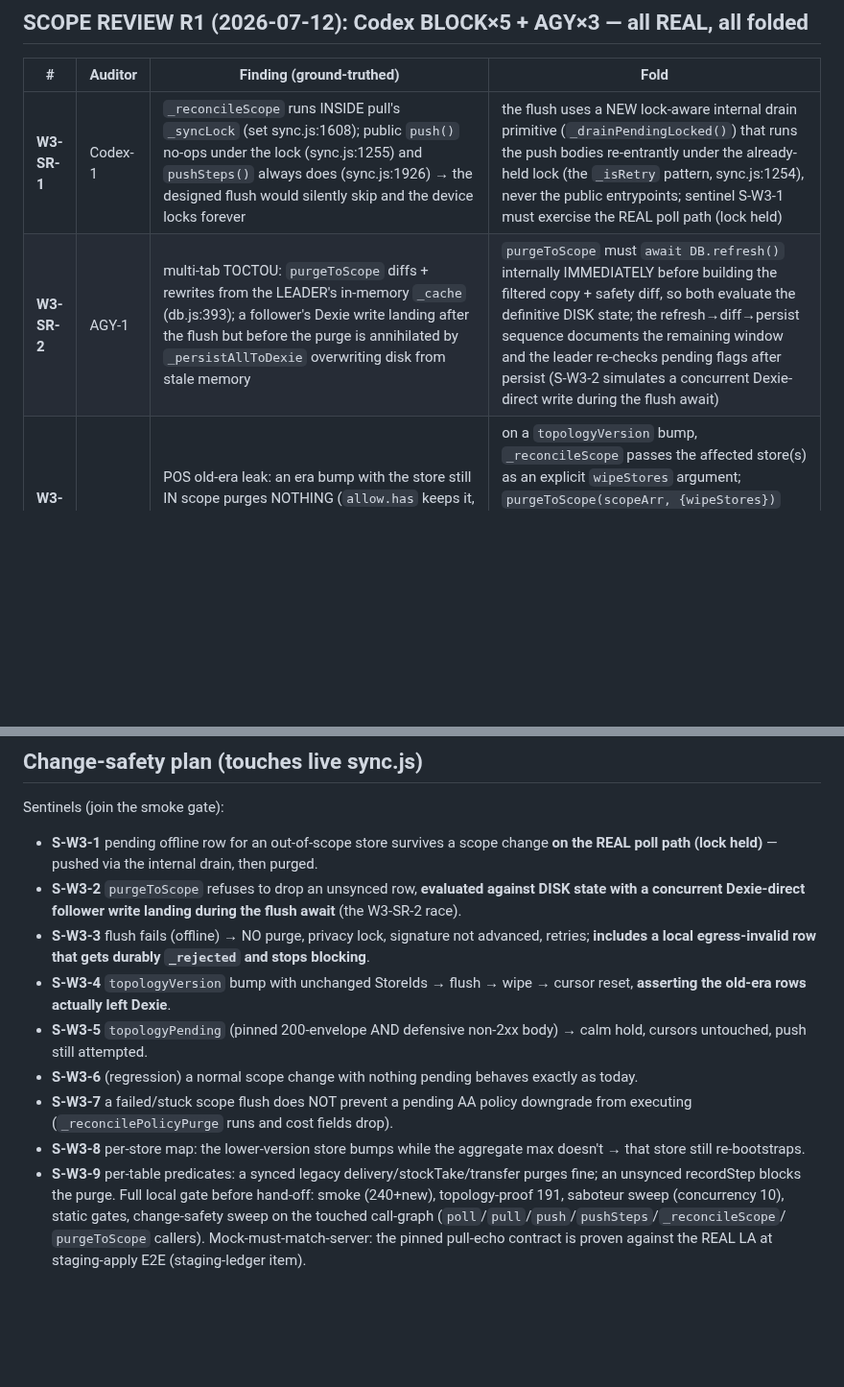
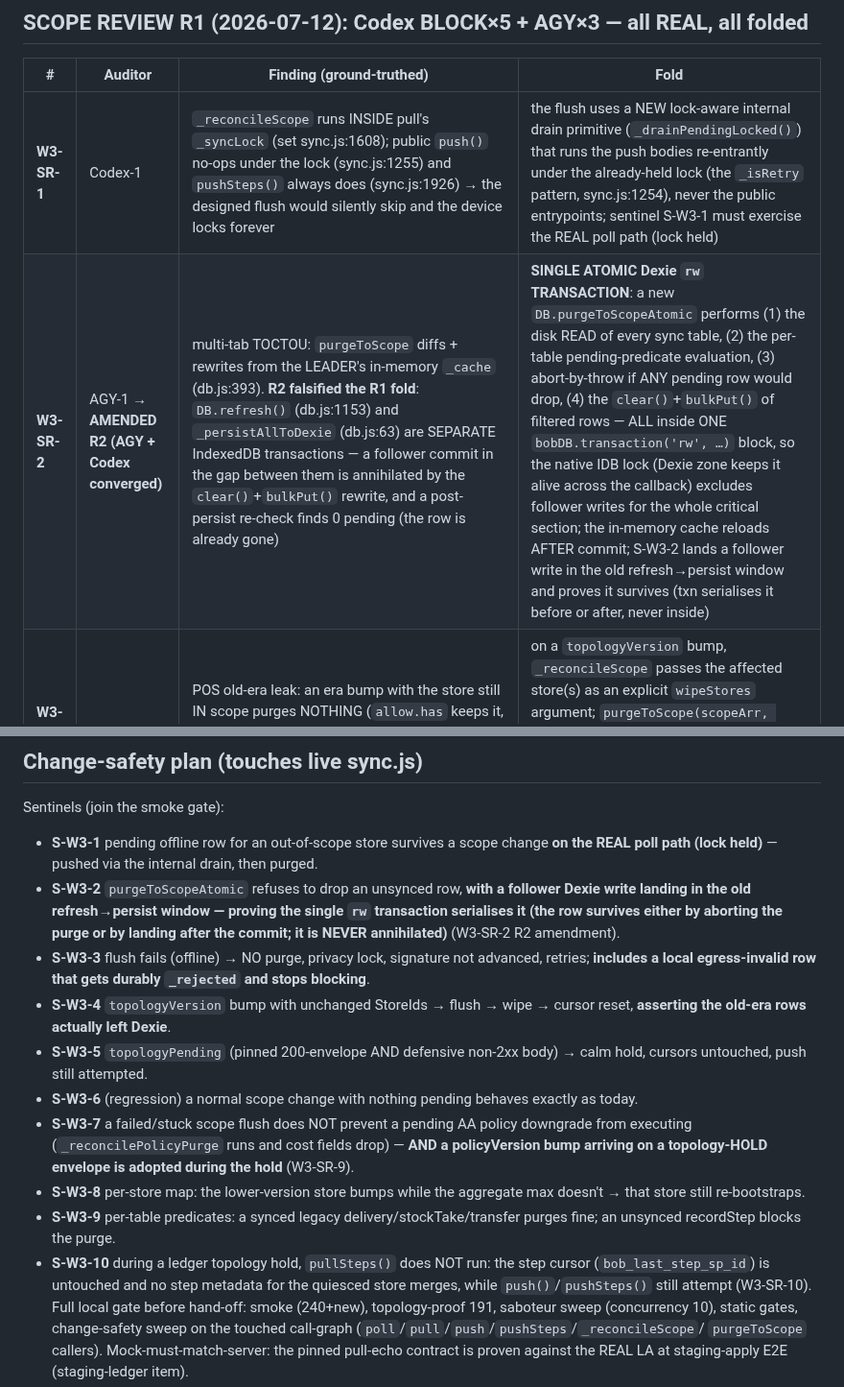
Before and after one commit to bangonbrows/bob-stock, a Markdown page: AZURE-CHUNK-ORG-W3-SCOPE.md, 2 parts joined by grey strips. Shown at 96% size. Drawn GitHub-style; blank space fills up the shorter version.

```diff
--- a/AZURE-CHUNK-ORG-W3-SCOPE.md
+++ b/AZURE-CHUNK-ORG-W3-SCOPE.md
@@ -29,7 +32,7 @@ staging-apply items — **W3 builds the CLIENT side**, safe with today's LAs AND
 | # | Auditor | Finding (ground-truthed) | Fold |
 |---|---|---|---|
 | **W3-SR-1** | Codex-1 | `_reconcileScope` runs INSIDE pull's `_syncLock` (set sync.js:1608); public `push()` no-ops under the lock (sync.js:1255) and `pushSteps()` always does (sync.js:1926) → the designed flush would silently skip and the device locks forever | the flush uses a NEW lock-aware internal drain primitive (`_drainPendingLocked()`) that runs the push bodies re-entrantly under the already-held lock (the `_isRetry` pattern, sync.js:1254), never the public entrypoints; sentinel S-W3-1 must exercise the REAL poll path (lock held) |
-| **W3-SR-2** | AGY-1 | multi-tab TOCTOU: `purgeToScope` diffs + rewrites from the LEADER's in-memory `_cache` (db.js:393); a follower's Dexie write landing after the flush but before the purge is annihilated by `_persistAllToDexie` overwriting disk from stale memory | `purgeToScope` must `await DB.refresh()` internally IMMEDIATELY before building the filtered copy + safety diff, so both evaluate the definitive DISK state; the refresh→diff→persist sequence documents the remaining window and the leader re-checks pending flags after persist (S-W3-2 simulates a concurrent Dexie-direct write during the flush await) |
+| **W3-SR-2** | AGY-1 → **AMENDED R2 (AGY + Codex converged)** | multi-tab TOCTOU: `purgeToScope` diffs + rewrites from the LEADER's in-memory `_cache` (db.js:393). **R2 falsified the R1 fold**: `DB.refresh()` (db.js:1153) and `_persistAllToDexie` (db.js:63) are SEPARATE IndexedDB transactions — a follower commit in the gap between them is annihilated by the `clear()`+`bulkPut()` rewrite, and a post-persist re-check finds 0 pending (the row is already gone) | **SINGLE ATOMIC Dexie `rw` TRANSACTION**: a new `DB.purgeToScopeAtomic` performs (1) the disk READ of every sync table, (2) the per-table pending-predicate evaluation, (3) abort-by-throw if ANY pending row would drop, (4) the `clear()`+`bulkPut()` of filtered rows — ALL inside ONE `bobDB.transaction('rw', …)` block, so the native IDB lock (Dexie zone keeps it alive across the callback) excludes follower writes for the whole critical section; the in-memory cache reloads AFTER commit; S-W3-2 lands a follower write in the old refresh→persist window and proves it survives (txn serialises it before or after, never inside) |
 | **W3-SR-3** | AGY-2 | POS old-era leak: an era bump with the store still IN scope purges NOTHING (`allow.has` keeps it, db.js:386) → the incoming owner's device retains the ex-owner's full local ledger (OS-SR-6 violation) | on a `topologyVersion` bump, `_reconcileScope` passes the affected store(s) as an explicit `wipeStores` argument; `purgeToScope(scopeArr, {wipeStores})` drops those stores' rows EVEN THOUGH in-scope (after the same flush-first + unsynced guard), so the new era pulls onto a clean slate; S-W3-4 asserts the old-era rows actually LEFT Dexie |
 | **W3-SR-4** | AGY-3 | policy-purge starvation: `_reconcileScope`'s early `return` (sync.js:1656) — and the new topology hold — skip the AA `policyVersion` check + `_reconcilePolicyPurge` (sync.js:1660-1666); a stuck scope purge (days offline) leaves a demoted user with elevated cost visibility | REORDER: the policyVersion check + `_reconcilePolicyPurge` run BEFORE `_reconcileScope` and unconditionally on every page-1 pull (they are field-level and independent of store scope); no scope/topology outcome may starve them; new sentinel S-W3-7 |
 | **W3-SR-5** | Codex-2 | the unsynced-row guard is underspecified for tables without transaction-style flags: `purgeToScope` also drops stockTakes/deliveries/thresholds/transfers (db.js:396-400) which carry no `_synced`; a mechanical `!_synced` check blocks forever on historical rows | PER-TABLE pending predicates, pinned here: **transactions** `!_synced && !_rejected`; **recordSteps** `!_synced && !_rejected`; **transfers** pending iff any of its record-steps are pending (steps are the sync vehicle) or legacy in-flight status (`draft/submitted` with unsynced ledger rows); **stockTakes/deliveries/thresholds** are DERIVED/legacy metadata whose durable representation is the ledger + steps — droppable once their expectedLedgerKeys/step rows are synced, else pending; sentinels cover a synced legacy delivery/stockTake/transfer (purge proceeds) AND an unsynced recordStep (purge refuses) |
@@ -72,8 +81,9 @@ snapshot (server, staging-apply); the era-aware lens + buy-back export (W4); wiz
 Sentinels (join the smoke gate):
 - **S-W3-1** pending offline row for an out-of-scope store survives a scope change **on the REAL poll path
   (lock held)** — pushed via the internal drain, then purged.
-- **S-W3-2** `purgeToScope` refuses to drop an unsynced row, **evaluated against DISK state with a concurrent
-  Dexie-direct follower write landing during the flush await** (the W3-SR-2 race).
+- **S-W3-2** `purgeToScopeAtomic` refuses to drop an unsynced row, **with a follower Dexie write landing in
+  the old refresh→persist window — proving the single `rw` transaction serialises it (the row survives either
+  by aborting the purge or by landing after the commit; it is NEVER annihilated)** (W3-SR-2 R2 amendment).
 - **S-W3-3** flush fails (offline) → NO purge, privacy lock, signature not advanced, retries; **includes a
   local egress-invalid row that gets durably `_rejected` and stops blocking**.
 - **S-W3-4** `topologyVersion` bump with unchanged StoreIds → flush → wipe → cursor reset, **asserting the
@@ -82,11 +92,15 @@ Sentinels (join the smoke gate):
   untouched, push still attempted.
 - **S-W3-6** (regression) a normal scope change with nothing pending behaves exactly as today.
 - **S-W3-7** a failed/stuck scope flush does NOT prevent a pending AA policy downgrade from executing
-  (`_reconcilePolicyPurge` runs and cost fields drop).
+  (`_reconcilePolicyPurge` runs and cost fields drop) — **AND a policyVersion bump arriving on a topology-HOLD
+  envelope is adopted during the hold** (W3-SR-9).
 - **S-W3-8** per-store map: the lower-version store bumps while the aggregate max doesn't → that store still
   re-bootstraps.
 - **S-W3-9** per-table predicates: a synced legacy delivery/stockTake/transfer purges fine; an unsynced
   recordStep blocks the purge.
+- **S-W3-10** during a ledger topology hold, `pullSteps()` does NOT run: the step cursor
+  (`bob_last_step_sp_id`) is untouched and no step metadata for the quiesced store merges, while
+  `push()`/`pushSteps()` still attempt (W3-SR-10).
 Full local gate before hand-off: smoke (240+new), topology-proof 191, saboteur sweep (concurrency 10), static
 gates, change-safety sweep on the touched call-graph (`poll`/`pull`/`push`/`pushSteps`/`_reconcileScope`/
 `purgeToScope` callers). Mock-must-match-server: the pinned pull-echo contract is proven against the REAL LA at
```
Also changed, not shown: other parts of AZURE-CHUNK-ORG-W3-SCOPE.md (+20 -11 lines).
